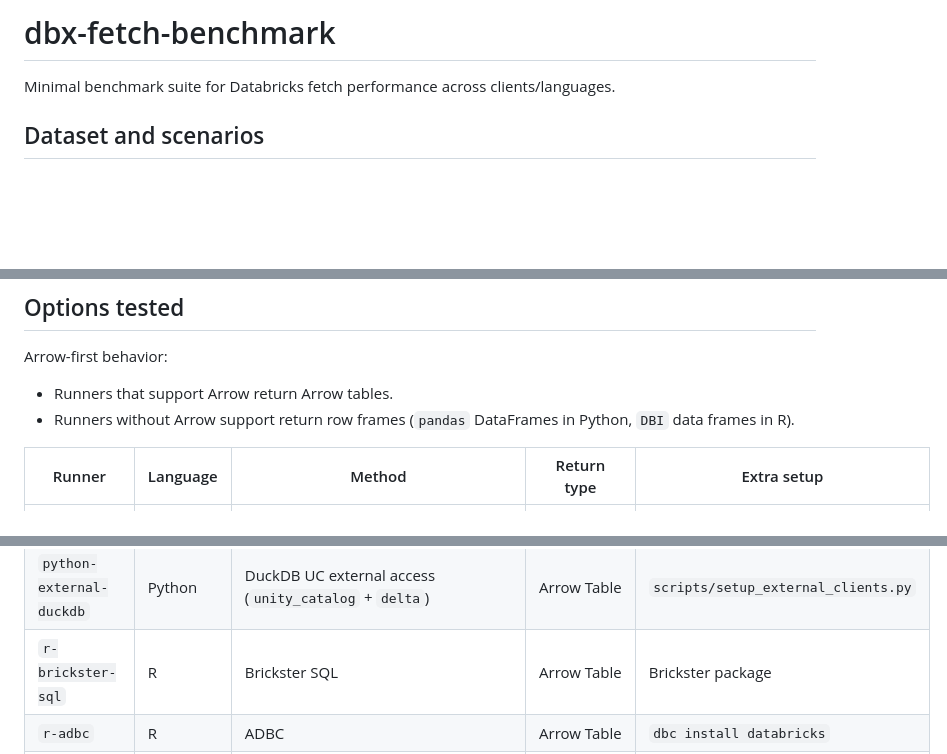
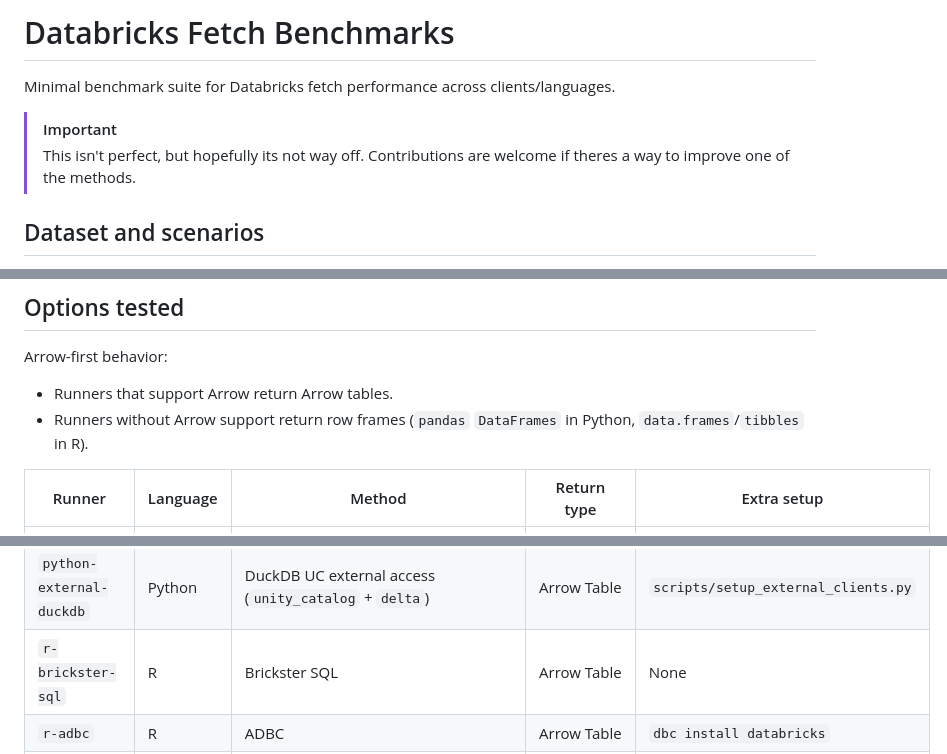
Before and after one commit to zacdav-db/dbx-fetch-benchmarks, a Markdown page: README.md, 3 parts joined by grey strips. GitHub-like rendering; blank space fills up the shorter version.

Commit message:
Update README for clarity and corrections

```diff
--- a/README.md
+++ b/README.md
@@ -1,6 +1,9 @@
-# dbx-fetch-benchmark
+# Databricks Fetch Benchmarks
 
 Minimal benchmark suite for Databricks fetch performance across clients/languages.
+
+> [!IMPORTANT]
+> This isn't perfect, but hopefully its not way off. Contributions are welcome if theres a way to improve one of the methods.
 
 ## Dataset and scenarios
 
@@ -14,7 +17,7 @@ Minimal benchmark suite for Databricks fetch performance across clients/language
 
 Arrow-first behavior:
 - Runners that support Arrow return Arrow tables.
-- Runners without Arrow support return row frames (`pandas` DataFrames in Python, `DBI` data frames in R).
+- Runners without Arrow support return row frames (`pandas` `DataFrames` in Python, `data.frames`/`tibbles` in R).
 
 | Runner | Language | Method | Return type | Extra setup |
 | --- | --- | --- | --- | --- |
@@ -26,7 +29,7 @@ Arrow-first behavior:
 | `python-sharing-client` | Python | Delta Sharing client | `pandas` DataFrame | `scripts/setup_external_clients.py` |
 | `python-sharing-client-hack` | Python | Delta Sharing + `delta_kernel_rust_sharing_wrapper` | Arrow Table | `scripts/setup_external_clients.py` |
 | `python-external-duckdb` | Python | DuckDB UC external access (`unity_catalog` + `delta`) | Arrow Table | `scripts/setup_external_clients.py` |
-| `r-brickster-sql` | R | Brickster SQL | Arrow Table | Brickster package |
+| `r-brickster-sql` | R | Brickster SQL | Arrow Table | None |
 | `r-adbc` | R | ADBC | Arrow Table | `dbc install databricks` |
 | `r-odbc` | R | ODBC | `DBI` data frame (tibble-compatible) | ODBC driver |
 | `r-jdbc` | R | JDBC | `DBI` data frame (tibble-compatible) | JDBC JAR + Java |
```
